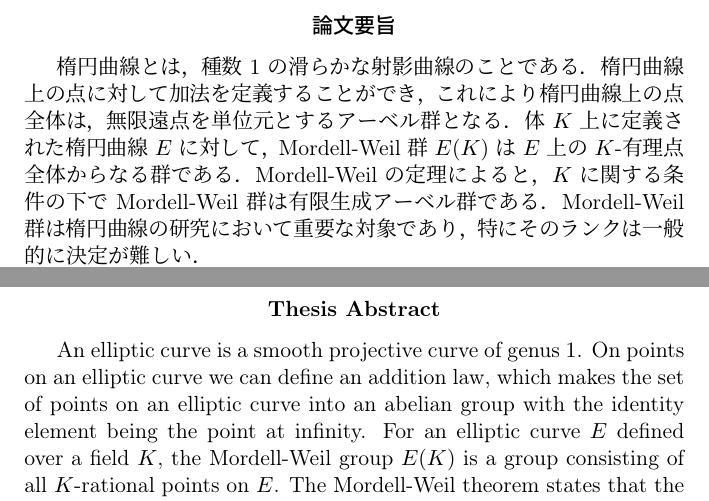
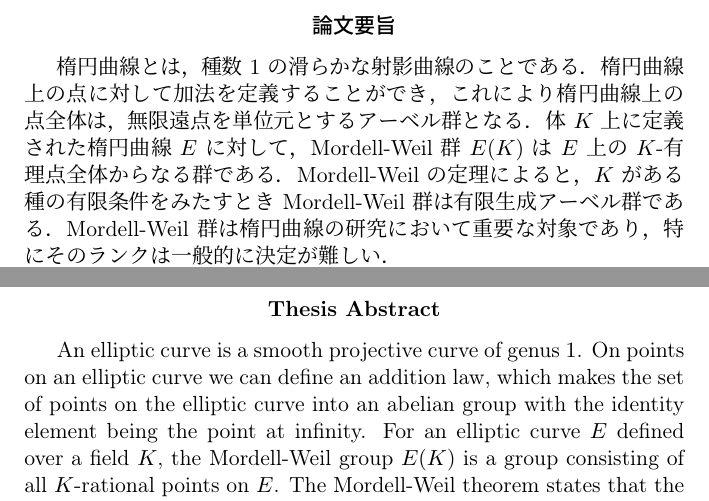
Before and after one commit to HayatoYagi/MW_Groups_of_Frey_Curves_of_Deg_Two, a LaTeX paper (main.tex, which reads sections/abstract.tex, sections/abstract_ja.tex): two parts of pages 2 and 3 of 22, joined at a grey line, cut so that both start at the same text. The pictures show the PDF file main.pdf that the author committed with the source.

Commit message:
fix abstract

```diff
--- a/sections/abstract.tex
+++ b/sections/abstract.tex
@@ -6,7 +6,7 @@
 \begin{abstract}
     % 400 words 程度
     An elliptic curve is a smooth projective curve of genus $1$.
-    On points on an elliptic curve we can define an addition law, which makes the set of points on an elliptic curve into an abelian group with the identity element being the point at infinity.
+    On points on an elliptic curve we can define an addition law, which makes the set of points on the elliptic curve into an abelian group with the identity element being the point at infinity.
     For an elliptic curve $E$ defined over a field $K$, the Mordell-Weil group $E(K)$ is a group consisting of all $K$-rational points on $E$.
     The Mordell-Weil theorem states that the Mordell-Weil group is a finitely generated abelian group if $K$ satisfies some finite conditions.
     The Mordell-Weil group is an important object in the study of arithmetic of elliptic curves.
--- a/sections/abstract_ja.tex
+++ b/sections/abstract_ja.tex
@@ -8,7 +8,7 @@
     楕円曲線とは，種数 $1$ の滑らかな射影曲線のことである．
     楕円曲線上の点に対して加法を定義することができ，これにより楕円曲線上の点全体は，無限遠点を単位元とするアーベル群となる．
     体 $K$ 上に定義された楕円曲線 $E$ に対して，Mordell-Weil 群 $E(K)$ は $E$ 上の $K$-有理点全体からなる群である．
-    Mordell-Weil の定理によると，$K$ に関する条件の下で Mordell-Weil 群は有限生成アーベル群である．
+    Mordell-Weil の定理によると，$K$ がある種の有限条件をみたすとき Mordell-Weil 群は有限生成アーベル群である．
     Mordell-Weil 群は楕円曲線の研究において重要な対象であり，特にそのランクは一般的に決定が難しい．
 
     本研究では，ピタゴラス数 $(a,b,c) \in \mathbb{Z}^{3}$，すなわち $a^{2} + b^{2} = c^{2}$ を満たす整数 $a,b,c$ に対して，$y^2 = x (x - a^2)(x+b^2)$ で与えられる楕円曲線の族について考察する．
```
Also changed, not shown: main.pdf.
